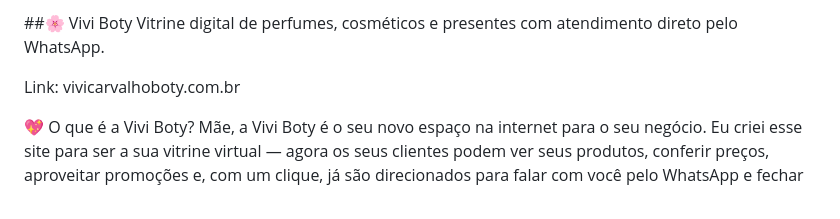
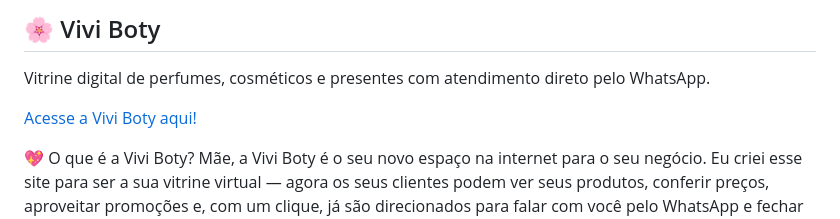
Before and after one commit to Murilo-Rogerio/Vivi-Boty, a Markdown page: README.md, the part around the change. GitHub-like rendering.

```diff
--- a/README.md
+++ b/README.md
@@ -1,7 +1,7 @@
-##🌸 Vivi Boty
+## 🌸 Vivi Boty
 Vitrine digital de perfumes, cosméticos e presentes com atendimento direto pelo WhatsApp.
 
-Link: vivicarvalhoboty.com.br
+[Acesse a Vivi Boty aqui!](https://vivicarvalhoboty.com.br/)
 
 💖 O que é a Vivi Boty?
 Mãe, a Vivi Boty é o seu novo espaço na internet para o seu negócio. Eu criei esse site para ser a sua vitrine virtual — agora os seus clientes podem ver seus produtos, conferir preços, aproveitar promoções e, com um clique, já são direcionados para falar com você pelo WhatsApp e fechar a compra. Fiz com muito carinho pra te ajudar a vender mais, alcançar novos clientes e facilitar o seu dia a dia.
```
